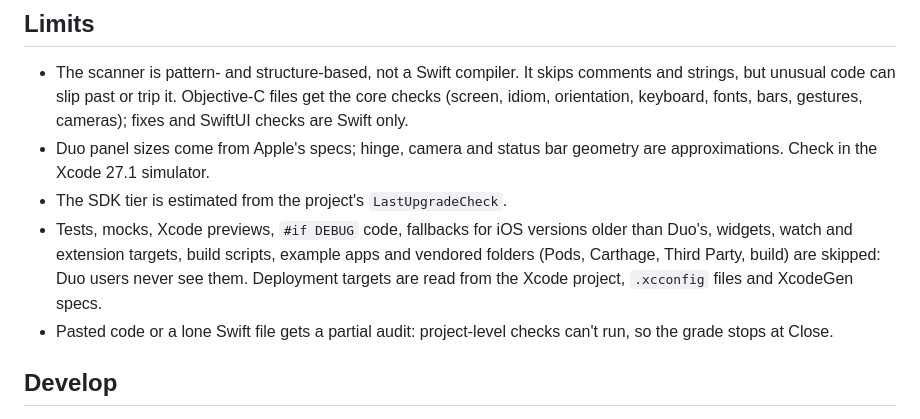
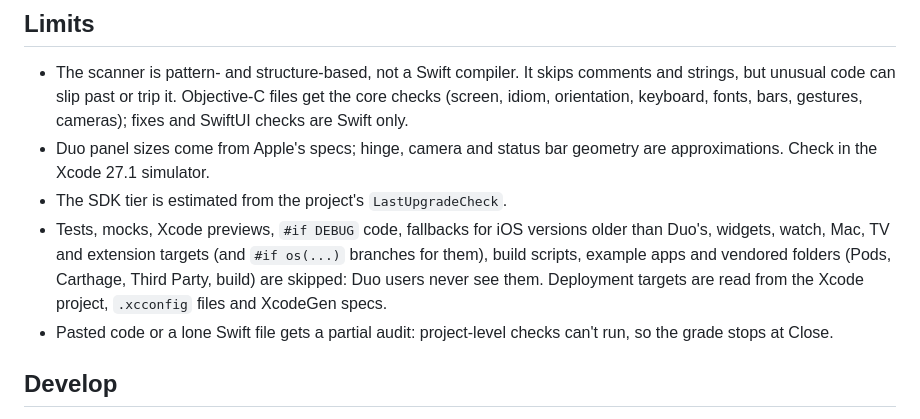
Before and after one commit to espada1201/duo-ready, a Markdown page: README.md, the part around the change. Rendered like a GitHub page.

Commit message:
README: Mac and TV targets are skipped too
Co-Authored-By: Claude Opus 5.5 (1M context) <noreply@anthropic.com>
Claude-Session: https://claude.ai/code/session_01D2bzAdR6aMUmnvLJjbKgbk

```diff
--- a/README.md
+++ b/README.md
@@ -45,7 +45,7 @@ Fixes come in two kinds. *Safe fixes* are Apple's own before/after rewrites, off
 - The scanner is pattern- and structure-based, not a Swift compiler. It skips comments and strings, but unusual code can slip past or trip it. Objective-C files get the core checks (screen, idiom, orientation, keyboard, fonts, bars, gestures, cameras); fixes and SwiftUI checks are Swift only.
 - Duo panel sizes come from Apple's specs; hinge, camera and status bar geometry are approximations. Check in the Xcode 27.1 simulator.
 - The SDK tier is estimated from the project's `LastUpgradeCheck`.
-- Tests, mocks, Xcode previews, `#if DEBUG` code, fallbacks for iOS versions older than Duo's, widgets, watch and extension targets, build scripts, example apps and vendored folders (Pods, Carthage, Third Party, build) are skipped: Duo users never see them. Deployment targets are read from the Xcode project, `.xcconfig` files and XcodeGen specs.
+- Tests, mocks, Xcode previews, `#if DEBUG` code, fallbacks for iOS versions older than Duo's, widgets, watch, Mac, TV and extension targets (and `#if os(...)` branches for them), build scripts, example apps and vendored folders (Pods, Carthage, Third Party, build) are skipped: Duo users never see them. Deployment targets are read from the Xcode project, `.xcconfig` files and XcodeGen specs.
 - Pasted code or a lone Swift file gets a partial audit: project-level checks can't run, so the grade stops at Close.
 
 ## Develop
```
